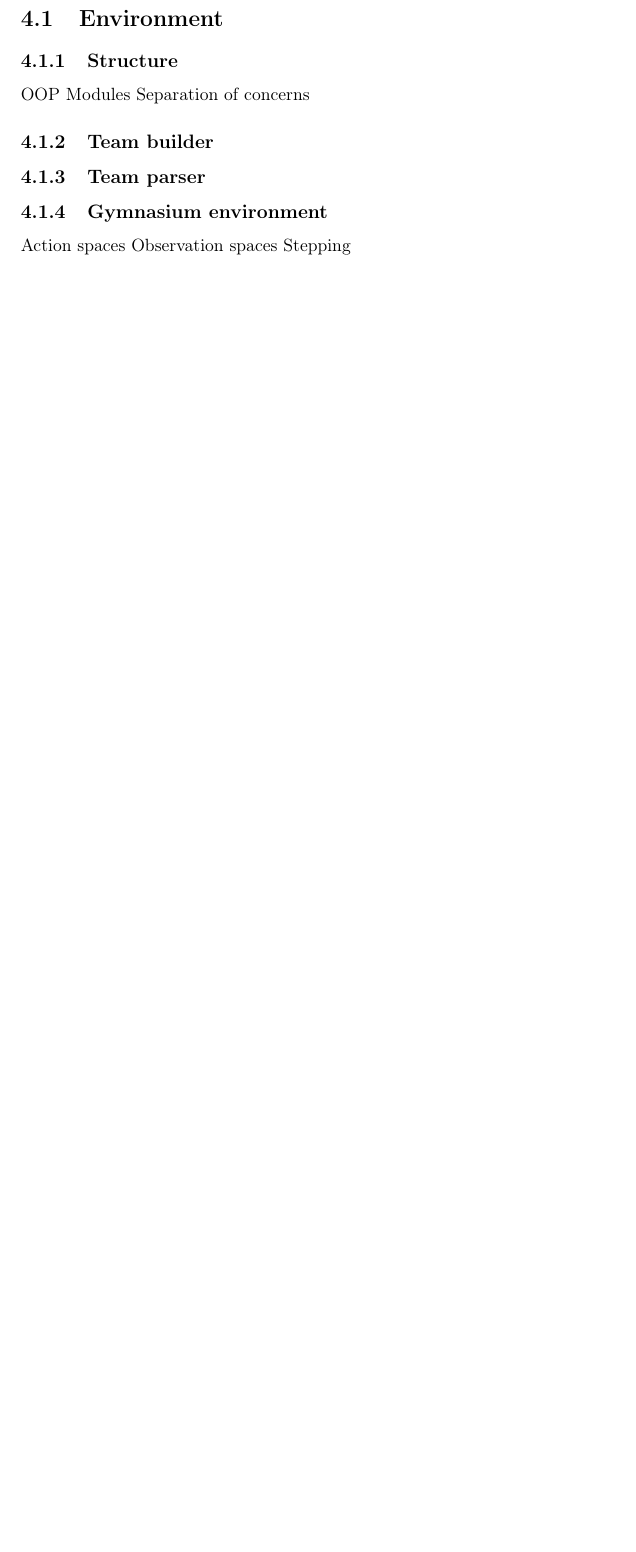
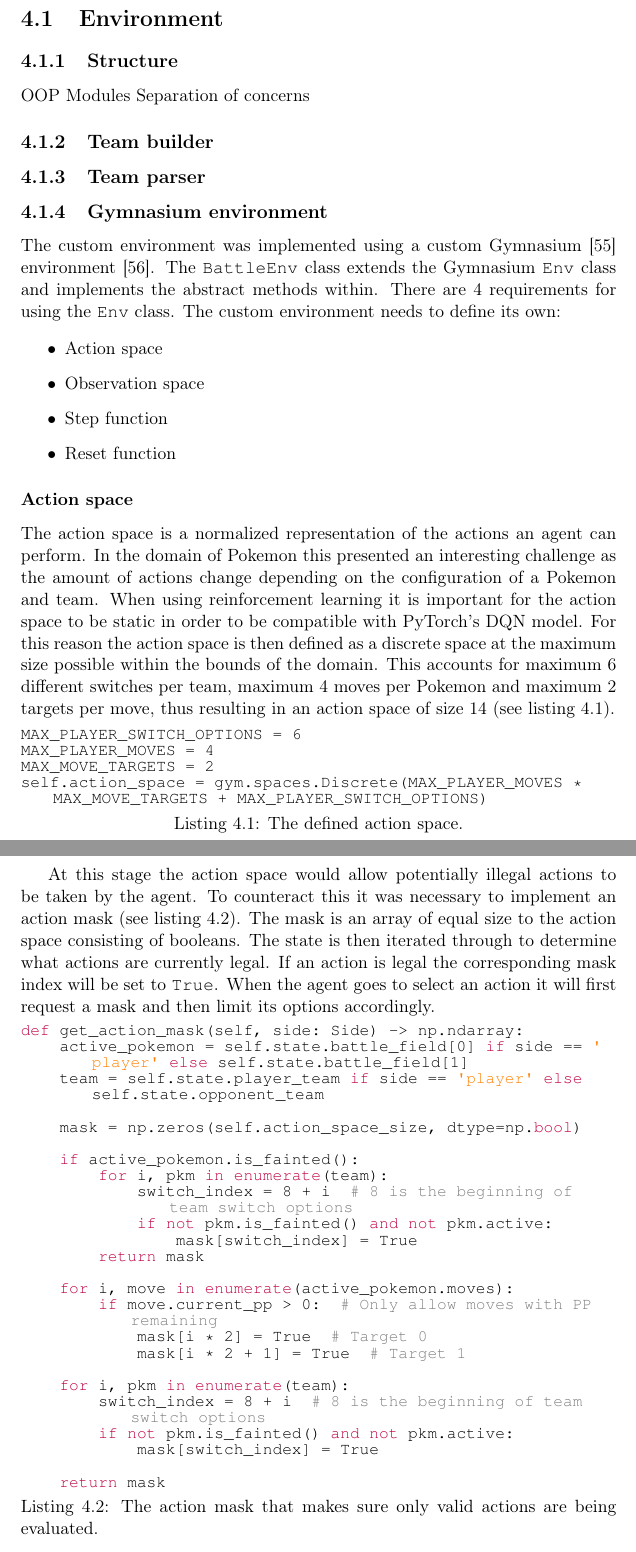
Before and after one commit to joachimhviid/pokemon-battle-bot, a LaTeX thesis (report/main.tex, which reads report/chapters/implementation/sec-environment.tex): part of page 25 of 36 before the commit and two parts of pages 25 and 26 of 38 after it, the two joined at a grey line, cut so that both start at the same text, the shorter picture padded with empty space. Compiled offline with pdfLaTeX.

Commit message:
Began writing about gymnasium implementation

```diff
--- a/report/chapters/implementation/sec-environment.tex
+++ b/report/chapters/implementation/sec-environment.tex
@@ -11,6 +11,61 @@ Separation of concerns
 \subsection{Team parser}
 
 \subsection{Gymnasium environment}
-Action spaces
-Observation spaces
-Stepping
+The custom environment was implemented using a custom Gymnasium \cite{Gymnasium} environment \cite{GymnasiumCustomEnv}.
+The \lstinline|BattleEnv| class extends the Gymnasium \lstinline|Env| class and implements the abstract methods within.
+There are 4 requirements for using the \lstinline|Env| class. The custom environment needs to define its own:
+
+\begin{itemize}
+    \item Action space
+    \item Observation space
+    \item Step function
+    \item Reset function
+\end{itemize}
+
+\subsubsection{Action space}
+The action space is a normalized representation of the actions an agent can perform. In the domain of Pokemon this presented
+an interesting challenge as the amount of actions change depending on the configuration of a Pokemon and team. When using
+reinforcement learning it is important for the action space to be static in order to be compatible with PyTorch's DQN model.
+For this reason the action space is then defined as a discrete space at the maximum size possible within the bounds of the domain.
+This accounts for maximum 6 different switches per team, maximum 4 moves per Pokemon and maximum 2 targets per move, thus
+resulting in an action space of size 14 (see listing \ref{lst:action-space-def}).
+
+\begin{lstlisting}[basicstyle=\fontsize{10}{10}\selectfont\ttfamily,language=Python,caption={The defined action space.},label=lst:action-space-def,breaklines]
+MAX_PLAYER_SWITCH_OPTIONS = 6
+MAX_PLAYER_MOVES = 4
+MAX_MOVE_TARGETS = 2
+self.action_space = gym.spaces.Discrete(MAX_PLAYER_MOVES * MAX_MOVE_TARGETS + MAX_PLAYER_SWITCH_OPTIONS)
+\end{lstlisting}
+
+At this stage the action space would allow potentially illegal actions to be taken by the agent. To counteract this it was
+necessary to implement an action mask (see listing \ref{lst:action-mask}). The mask is an array of equal size to the action space
+consisting of booleans. The state is then iterated through to determine what actions are currently legal. If an action is legal
+the corresponding mask index will be set to \lstinline|True|. When the agent goes to select an action it will first request
+a mask and then limit its options accordingly.
+
+\begin{lstlisting}[basicstyle=\fontsize{10}{10}\selectfont\ttfamily,language=Python,caption={The action mask that makes sure only valid actions are being evaluated.},label=lst:action-mask,breaklines]
+def get_action_mask(self, side: Side) -> np.ndarray:
+    active_pokemon = self.state.battle_field[0] if side == 'player' else self.state.battle_field[1]
+    team = self.state.player_team if side == 'player' else self.state.opponent_team
+
+    mask = np.zeros(self.action_space_size, dtype=np.bool)
+
+    if active_pokemon.is_fainted():
+        for i, pkm in enumerate(team):
+            switch_index = 8 + i  # 8 is the beginning of team switch options
+            if not pkm.is_fainted() and not pkm.active:
+                mask[switch_index] = True
+        return mask
+
+    for i, move in enumerate(active_pokemon.moves):
+        if move.current_pp > 0:  # Only allow moves with PP remaining
+            mask[i * 2] = True  # Target 0
+            mask[i * 2 + 1] = True  # Target 1
+
+    for i, pkm in enumerate(team):
+        switch_index = 8 + i  # 8 is the beginning of team switch options
+        if not pkm.is_fainted() and not pkm.active:
+            mask[switch_index] = True
+
+    return mask
+\end{lstlisting}
```
Also changed, not shown: report/mybibliography.bib (+14 -0 lines), report/chapters/implementation/sec-environment.tex (9 more changed lines).
